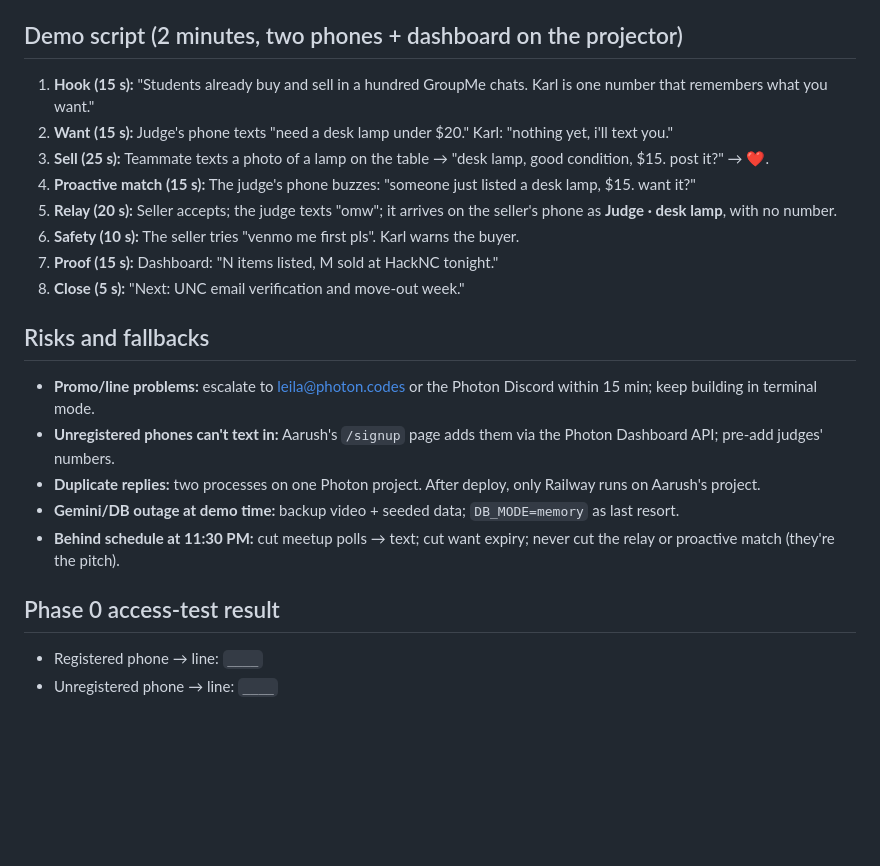
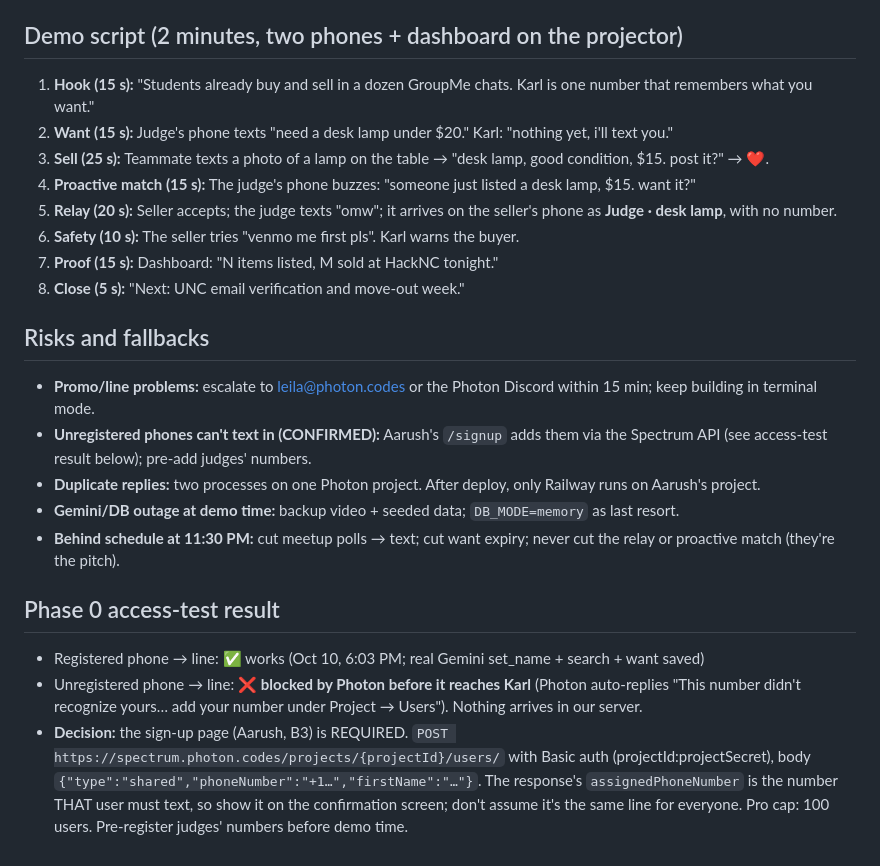
Before and after one commit to n1shanth21/karl, a Markdown page: PLAN.md, the part around the change. Rendered like a GitHub page; blank space fills up the shorter version.

Commit message:
agent: record access-test result (signup required), pitch wording
Co-Authored-By: Claude Opus 5.5 <noreply@anthropic.com>

```diff
--- a/PLAN.md
+++ b/PLAN.md
@@ -38,7 +38,7 @@ Detailed tasks live in each person's `team/<name>.md`. This file is the shared s
 5. Apply any **Requests** from `team/*.md` to shared files on the `agent` branch.
 
 ## Demo script (2 minutes, two phones + dashboard on the projector)
-1. **Hook (15 s):** "Students already buy and sell in a hundred GroupMe chats. Karl is one number that remembers what you want."
+1. **Hook (15 s):** "Students already buy and sell in a dozen GroupMe chats. Karl is one number that remembers what you want."
 2. **Want (15 s):** Judge's phone texts "need a desk lamp under $20." Karl: "nothing yet, i'll text you."
 3. **Sell (25 s):** Teammate texts a photo of a lamp on the table → "desk lamp, good condition, $15. post it?" → ❤️.
 4. **Proactive match (15 s):** The judge's phone buzzes: "someone just listed a desk lamp, $15. want it?"
@@ -49,11 +49,12 @@ Detailed tasks live in each person's `team/<name>.md`. This file is the shared s
 
 ## Risks and fallbacks
 - **Promo/line problems:** escalate to leila@photon.codes or the Photon Discord within 15 min; keep building in terminal mode.
-- **Unregistered phones can't text in:** Aarush's `/signup` page adds them via the Photon Dashboard API; pre-add judges' numbers.
+- **Unregistered phones can't text in (CONFIRMED):** Aarush's `/signup` adds them via the Spectrum API (see access-test result below); pre-add judges' numbers.
 - **Duplicate replies:** two processes on one Photon project. After deploy, only Railway runs on Aarush's project.
 - **Gemini/DB outage at demo time:** backup video + seeded data; `DB_MODE=memory` as last resort.
 - **Behind schedule at 11:30 PM:** cut meetup polls → text; cut want expiry; never cut the relay or proactive match (they're the pitch).
 
 ## Phase 0 access-test result
-- Registered phone → line: `____`
-- Unregistered phone → line: `____`
+- Registered phone → line: ✅ works (Oct 10, 6:03 PM; real Gemini set_name + search + want saved)
+- Unregistered phone → line: ❌ **blocked by Photon before it reaches Karl** (Photon auto-replies "This number didn't recognize yours… add your number under Project → Users"). Nothing arrives in our server.
+- **Decision:** the sign-up page (Aarush, B3) is REQUIRED. `POST https://spectrum.photon.codes/projects/{projectId}/users/` with Basic auth (projectId:projectSecret), body `{"type":"shared","phoneNumber":"+1…","firstName":"…"}`. The response's `assignedPhoneNumber` is the number THAT user must text, so show it on the confirmation screen; don't assume it's the same line for everyone. Pro cap: 100 users. Pre-register judges' numbers before demo time.
```
